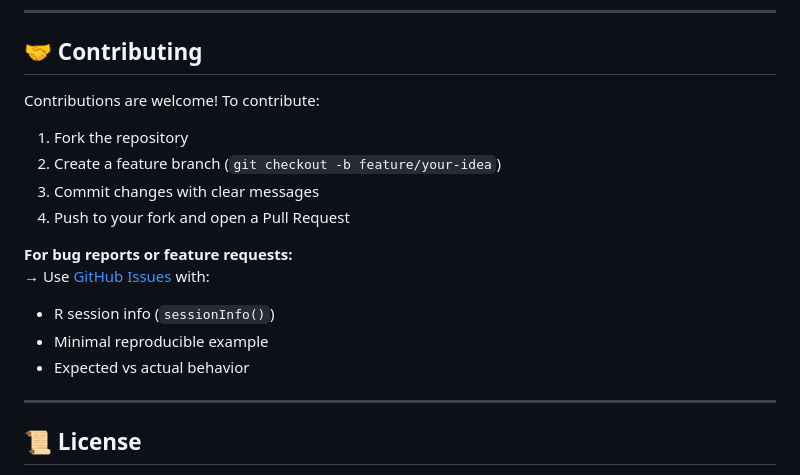
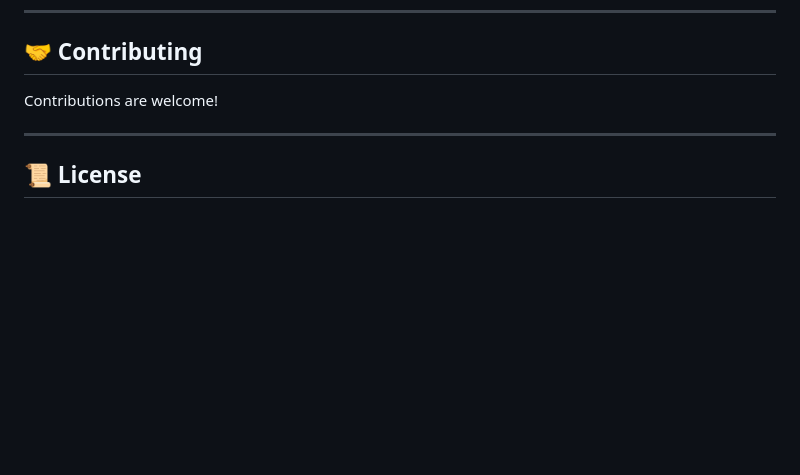
Before and after one commit to dkarabanow-creator/bGMYC4, a Markdown page: README.md, the part around one of its changes. Rendered like a GitHub page; blank space fills up the shorter version.

```diff
--- a/README.md
+++ b/README.md
@@ -234,17 +234,7 @@ compiler::enableJIT(3)  # +2–3% speedup on all MCMC loops, no code changes
 
 ## 🤝 Contributing
 
-Contributions are welcome! To contribute:
-1. Fork the repository
-2. Create a feature branch (`git checkout -b feature/your-idea`)
-3. Commit changes with clear messages
-4. Push to your fork and open a Pull Request
-
-**For bug reports or feature requests:**
-→ Use [GitHub Issues](https://github.com/dkarabanow-creator/bGMYC4/issues) with:
-- R session info (`sessionInfo()`)
-- Minimal reproducible example
-- Expected vs actual behavior
+Contributions are welcome!
 
 ---
 
```
Also changed, not shown: other parts of README.md (+2 -2 lines).
